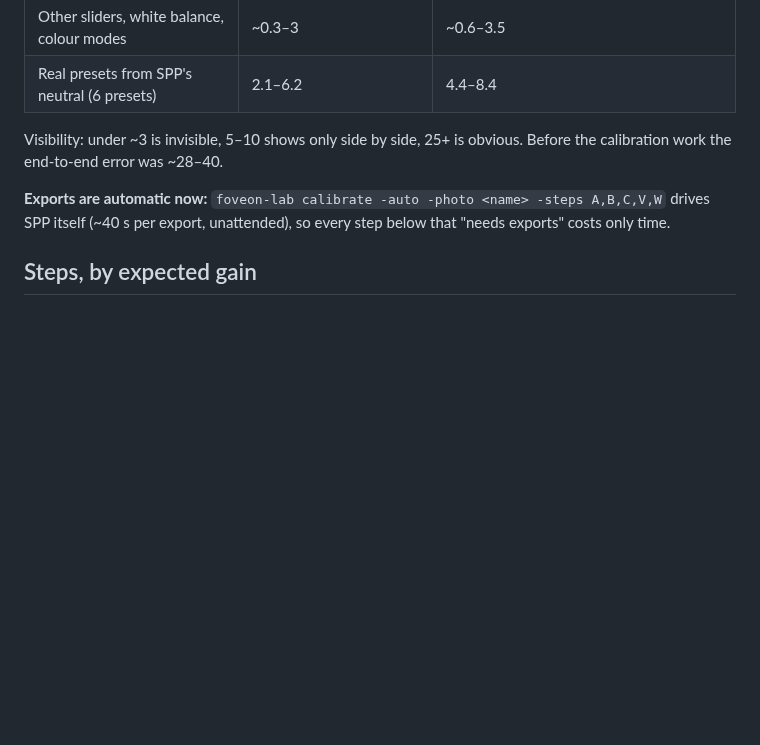
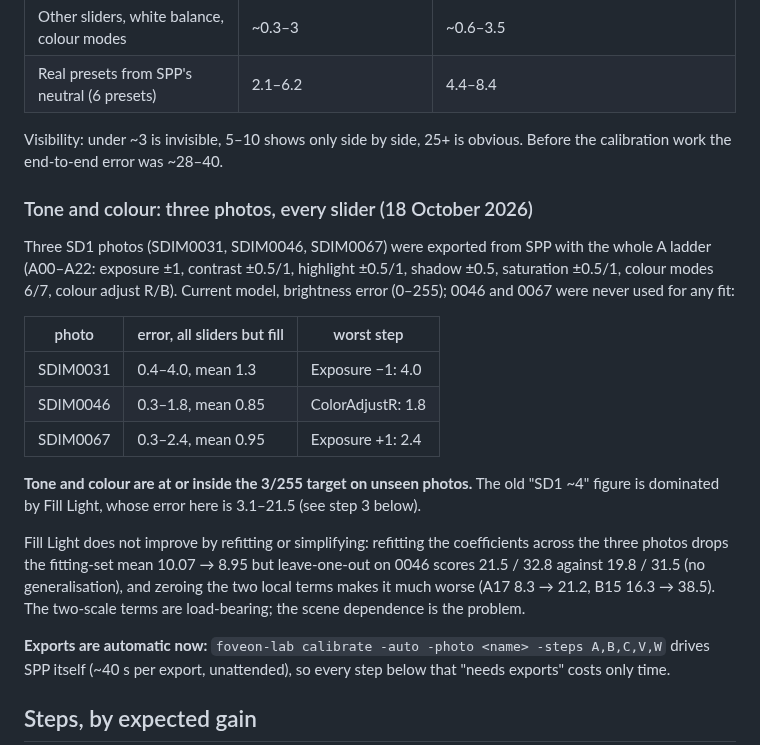
Before and after one commit to biopoetic/foveon-lab, a Markdown page: docs/accuracy-roadmap.md, the part around the change. Drawn GitHub-style; blank space fills up the shorter version.

Commit message:
Docs: tone and colour measured on three photos, inside the target
Three SD1 photos (SDIM0031/0046/0067) were exported from SPP with the whole
A ladder and measured against the current model. Leaving Fill Light out,
every slider is 0.3-4.0 (means 1.3 / 0.85 / 0.95), and two of the photos
were never used for any fit: tone and colour are at or inside the 3/255
target on unseen photos. The old "SD1 ~4" figure is dominated by Fill
Light.

The roadmap also records two failed ways to improve Fill Light: refitting
its coefficients does not generalise (leave-one-out on 0046 is worse),
and zeroing its two local terms makes it much worse (A17 8.3 -> 21.2), so
the two-scale terms are load-bearing. The manifest row now carries both
numbers.

```diff
--- a/docs/accuracy-roadmap.md
+++ b/docs/accuracy-roadmap.md
@@ -21,6 +21,27 @@ All numbers held out (the photo was not used to fit what is tested on it).
 
 Visibility: under ~3 is invisible, 5–10 shows only side by side, 25+ is obvious. Before the
 calibration work the end-to-end error was ~28–40.
+
+### Tone and colour: three photos, every slider (18 October 2026)
+
+Three SD1 photos (SDIM0031, SDIM0046, SDIM0067) were exported from SPP with the whole A ladder
+(A00–A22: exposure ±1, contrast ±0.5/1, highlight ±0.5/1, shadow ±0.5, saturation ±0.5/1, colour
+modes 6/7, colour adjust R/B). Current model, brightness error (0–255); 0046 and 0067 were never
+used for any fit:
+
+| photo | error, all sliders but fill | worst step |
+|---|---|---|
+| SDIM0031 | 0.4–4.0, mean 1.3 | Exposure −1: 4.0 |
+| SDIM0046 | 0.3–1.8, mean 0.85 | ColorAdjustR: 1.8 |
+| SDIM0067 | 0.3–2.4, mean 0.95 | Exposure +1: 2.4 |
+
+**Tone and colour are at or inside the 3/255 target on unseen photos.** The old "SD1 ~4" figure is
+dominated by Fill Light, whose error here is 3.1–21.5 (see step 3 below).
+
+Fill Light does not improve by refitting or simplifying: refitting the coefficients across the three
+photos drops the fitting-set mean 10.07 → 8.95 but leave-one-out on 0046 scores 21.5 / 32.8 against
+19.8 / 31.5 (no generalisation), and zeroing the two local terms makes it much worse (A17 8.3 → 21.2,
+B15 16.3 → 38.5). The two-scale terms are load-bearing; the scene dependence is the problem.
 
 **Exports are automatic now:** `foveon-lab calibrate -auto -photo <name> -steps A,B,C,V,W` drives SPP
 itself (~40 s per export, unattended), so every step below that "needs exports" costs only time.
```
Also changed, not shown: docs/MANIFEST.md (+1 -1 lines).
